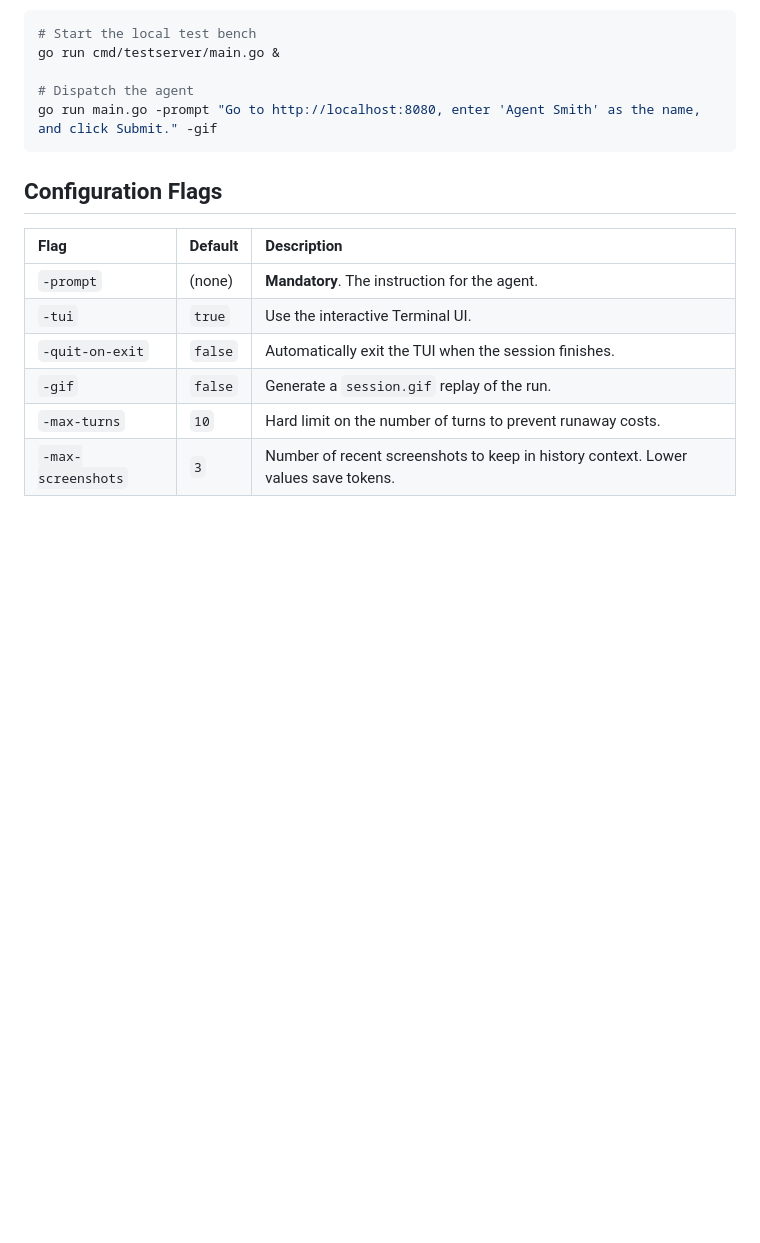
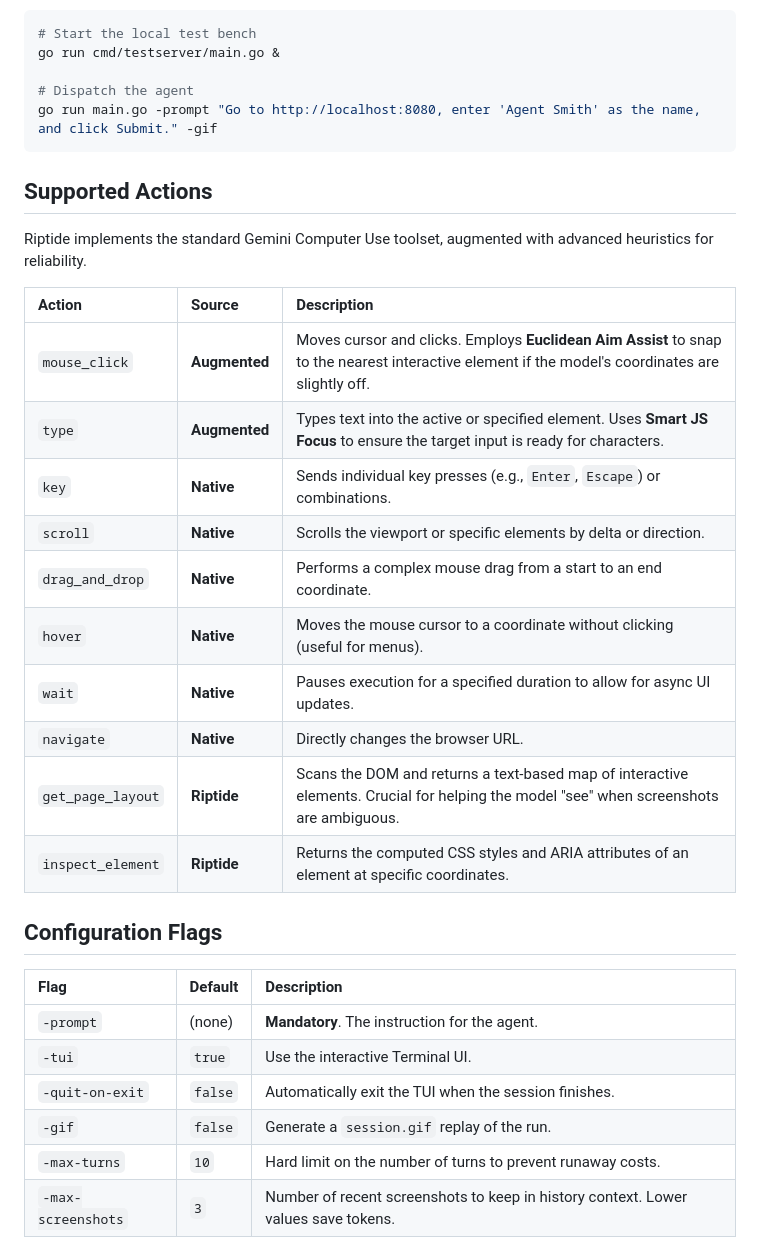
Before and after one commit to ghchinoy/riptide, a Markdown page: README.md, the part around the change. Drawn GitHub-style; blank space fills up the shorter version.

Commit message:
docs: list supported actions in README

````diff
--- a/README.md
+++ b/README.md
@@ -88,6 +88,23 @@ go run cmd/testserver/main.go &
 go run main.go -prompt "Go to http://localhost:8080, enter 'Agent Smith' as the name, and click Submit." -gif
 ```
 
+## Supported Actions
+
+Riptide implements the standard Gemini Computer Use toolset, augmented with advanced heuristics for reliability.
+
+| Action | Source | Description |
+| :--- | :--- | :--- |
+| `mouse_click` | **Augmented** | Moves cursor and clicks. Employs **Euclidean Aim Assist** to snap to the nearest interactive element if the model's coordinates are slightly off. |
+| `type` | **Augmented** | Types text into the active or specified element. Uses **Smart JS Focus** to ensure the target input is ready for characters. |
+| `key` | **Native** | Sends individual key presses (e.g., `Enter`, `Escape`) or combinations. |
+| `scroll` | **Native** | Scrolls the viewport or specific elements by delta or direction. |
+| `drag_and_drop` | **Native** | Performs a complex mouse drag from a start to an end coordinate. |
+| `hover` | **Native** | Moves the mouse cursor to a coordinate without clicking (useful for menus). |
+| `wait` | **Native** | Pauses execution for a specified duration to allow for async UI updates. |
+| `navigate` | **Native** | Directly changes the browser URL. |
+| `get_page_layout`| **Riptide** | Scans the DOM and returns a text-based map of interactive elements. Crucial for helping the model "see" when screenshots are ambiguous. |
+| `inspect_element`| **Riptide** | Returns the computed CSS styles and ARIA attributes of an element at specific coordinates. |
+
 ## Configuration Flags
 
 | Flag | Default | Description |
````
